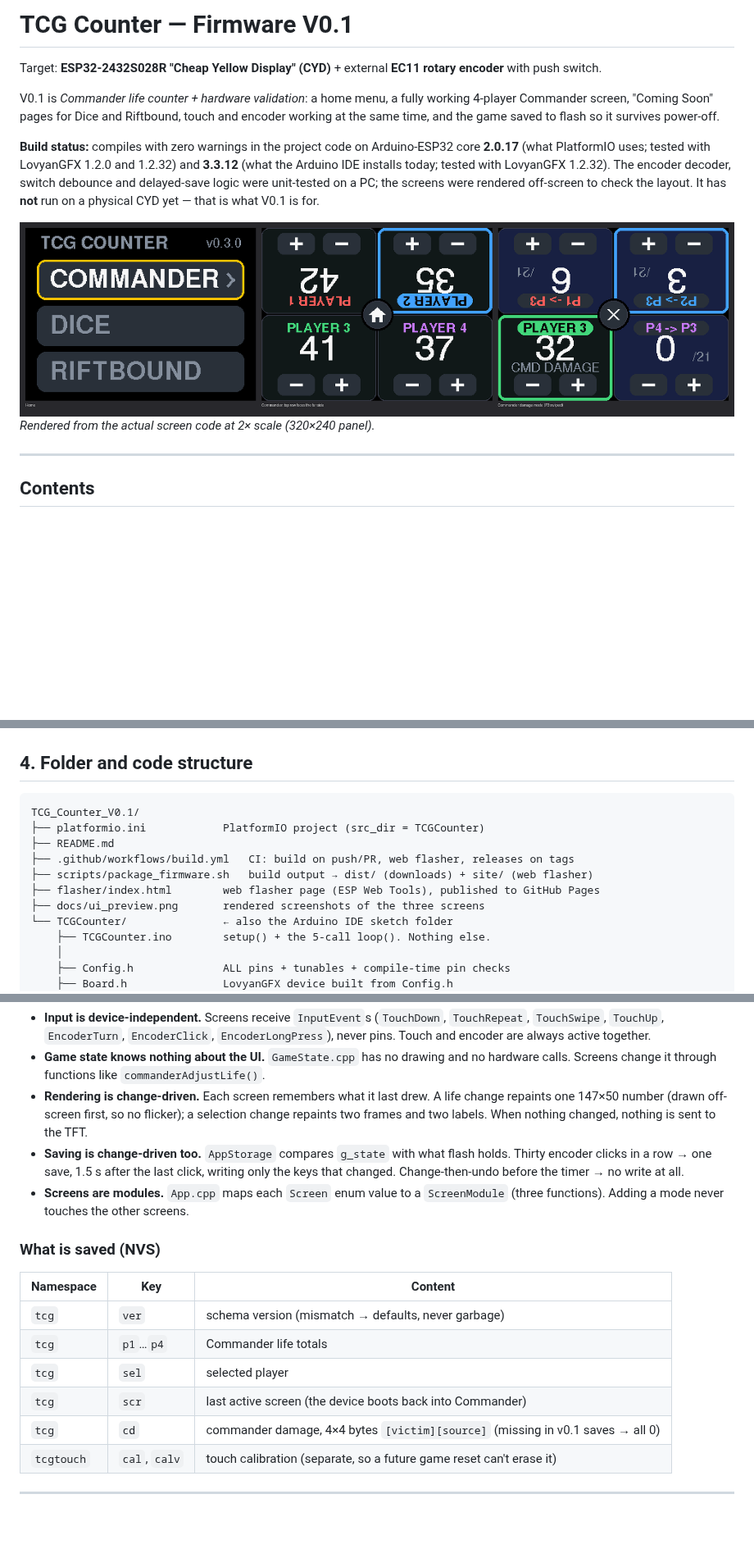
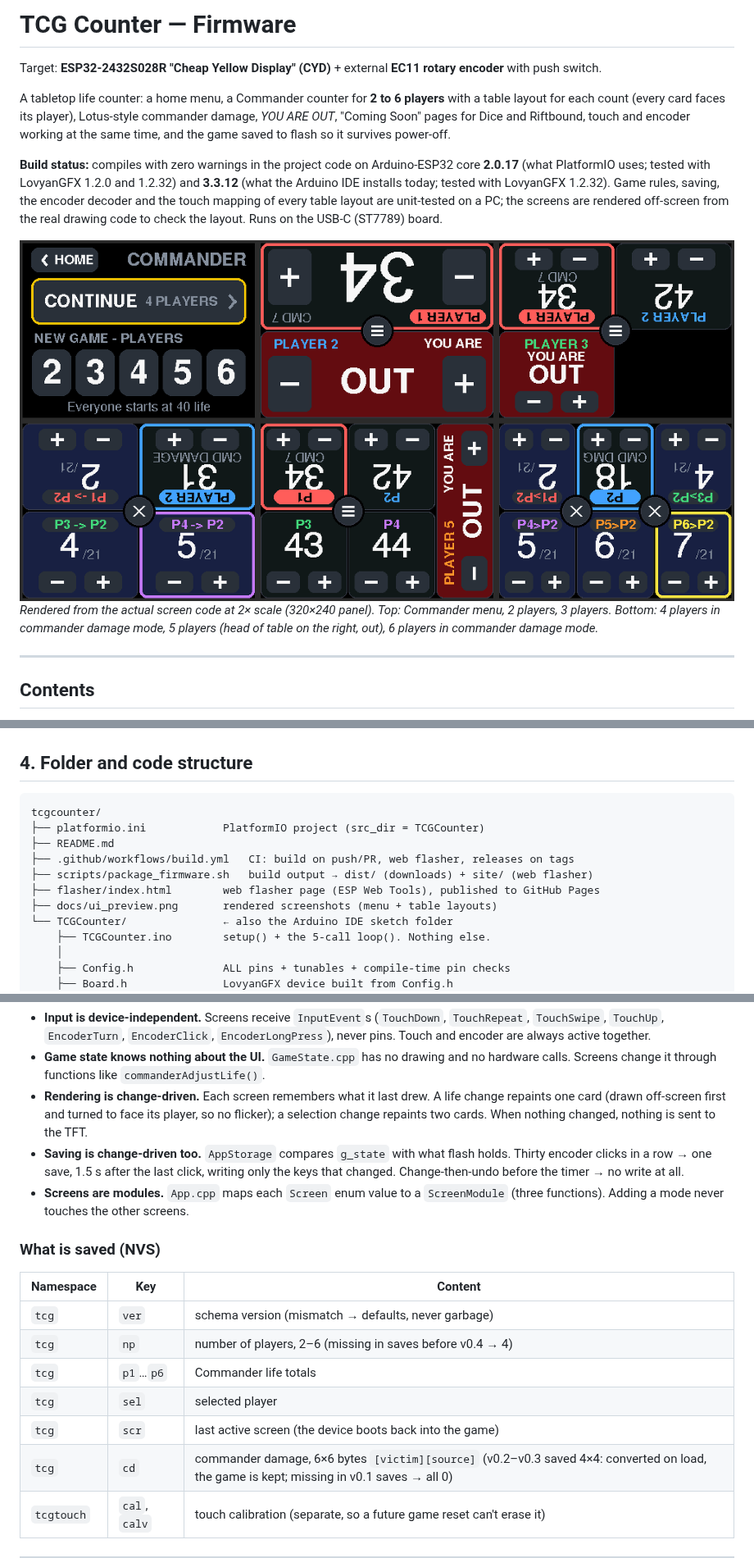
Before and after one commit to Redeyesp/tcgcounter, a Markdown page: README.md, 3 parts joined by grey strips. Shown at 82% size. GitHub-like rendering; pictures changed too: docs/ui_preview.png; blank space fills up the shorter version.

````diff
--- a/README.md
+++ b/README.md
@@ -1,19 +1,23 @@
-# TCG Counter — Firmware V0.1
+# TCG Counter — Firmware
 
 Target: **ESP32-2432S028R "Cheap Yellow Display" (CYD)** + external **EC11 rotary encoder** with push switch.
 
-V0.1 is *Commander life counter + hardware validation*: a home menu, a fully working
-4-player Commander screen, "Coming Soon" pages for Dice and Riftbound, touch and encoder
-working at the same time, and the game saved to flash so it survives power-off.
+A tabletop life counter: a home menu, a Commander counter for **2 to 6 players** with a
+table layout for each count (every card faces its player), Lotus-style commander damage,
+*YOU ARE OUT*, "Coming Soon" pages for Dice and Riftbound, touch and encoder working at the
+same time, and the game saved to flash so it survives power-off.
 
 **Build status:** compiles with zero warnings in the project code on Arduino-ESP32 core
 **2.0.17** (what PlatformIO uses; tested with LovyanGFX 1.2.0 and 1.2.32) and **3.3.12**
-(what the Arduino IDE installs today; tested with LovyanGFX 1.2.32). The encoder decoder, switch debounce and
-delayed-save logic were unit-tested on a PC; the screens were rendered off-screen to
-check the layout. It has **not** run on a physical CYD yet — that is what V0.1 is for.
+(what the Arduino IDE installs today; tested with LovyanGFX 1.2.32). Game rules, saving,
+the encoder decoder and the touch mapping of every table layout are unit-tested on a PC;
+the screens are rendered off-screen from the real drawing code to check the layout. Runs on
+the USB-C (ST7789) board.
 
 ![UI preview](docs/ui_preview.png)
-*Rendered from the actual screen code at 2× scale (320×240 panel).*
+*Rendered from the actual screen code at 2× scale (320×240 panel). Top: Commander menu,
+2 players, 3 players. Bottom: 4 players in commander damage mode, 5 players (head of table
+on the right, out), 6 players in commander damage mode.*
 
 ---
 
@@ -123,13 +155,13 @@ Config.h: ENC_SW collides with a GPIO already used by CYD hardware
 ## 4. Folder and code structure
 
 ```
-TCG_Counter_V0.1/
+tcgcounter/
 ├── platformio.ini            PlatformIO project (src_dir = TCGCounter)
 ├── README.md
 ├── .github/workflows/build.yml   CI: build on push/PR, web flasher, releases on tags
 ├── scripts/package_firmware.sh   build output → dist/ (downloads) + site/ (web flasher)
 ├── flasher/index.html        web flasher page (ESP Web Tools), published to GitHub Pages
-├── docs/ui_preview.png       rendered screenshots of the three screens
+├── docs/ui_preview.png       rendered screenshots (menu + table layouts)
 └── TCGCounter/               ← also the Arduino IDE sketch folder
     ├── TCGCounter.ino        setup() + the 5-call loop(). Nothing else.
     │
@@ -178,8 +212,8 @@ Key design rules:
 * **Game state knows nothing about the UI.** `GameState.cpp` has no drawing and no
   hardware calls. Screens change it through functions like `commanderAdjustLife()`.
 * **Rendering is change-driven.** Each screen remembers what it last drew. A life change
-  repaints one 147×50 number (drawn off-screen first, so no flicker); a selection change
-  repaints two frames and two labels. When nothing changed, nothing is sent to the TFT.
+  repaints one card (drawn off-screen first and turned to face its player, so no flicker);
+  a selection change repaints two cards. When nothing changed, nothing is sent to the TFT.
 * **Saving is change-driven too.** `AppStorage` compares `g_state` with what flash holds.
   Thirty encoder clicks in a row → one save, 1.5 s after the last click, writing only the
   keys that changed. Change-then-undo before the timer → no write at all.
@@ -191,10 +225,11 @@ Key design rules:
 | Namespace | Key | Content |
 |---|---|---|
 | `tcg` | `ver` | schema version (mismatch → defaults, never garbage) |
-| `tcg` | `p1`…`p4` | Commander life totals |
+| `tcg` | `np` | number of players, 2–6 (missing in saves before v0.4 → 4) |
+| `tcg` | `p1`…`p6` | Commander life totals |
 | `tcg` | `sel` | selected player |
-| `tcg` | `scr` | last active screen (the device boots back into Commander) |
-| `tcg` | `cd` | commander damage, 4×4 bytes `[victim][source]` (missing in v0.1 saves → all 0) |
+| `tcg` | `scr` | last active screen (the device boots back into the game) |
+| `tcg` | `cd` | commander damage, 6×6 bytes `[victim][source]` (v0.2–v0.3 saved 4×4: converted on load, the game is kept; missing in v0.1 saves → all 0) |
 | `tcgtouch` | `cal`, `calv` | touch calibration (separate, so a future game reset can't erase it) |
 
 ---
````
Also changed, not shown: other parts of README.md (+47 -16 lines), 15 other files.
